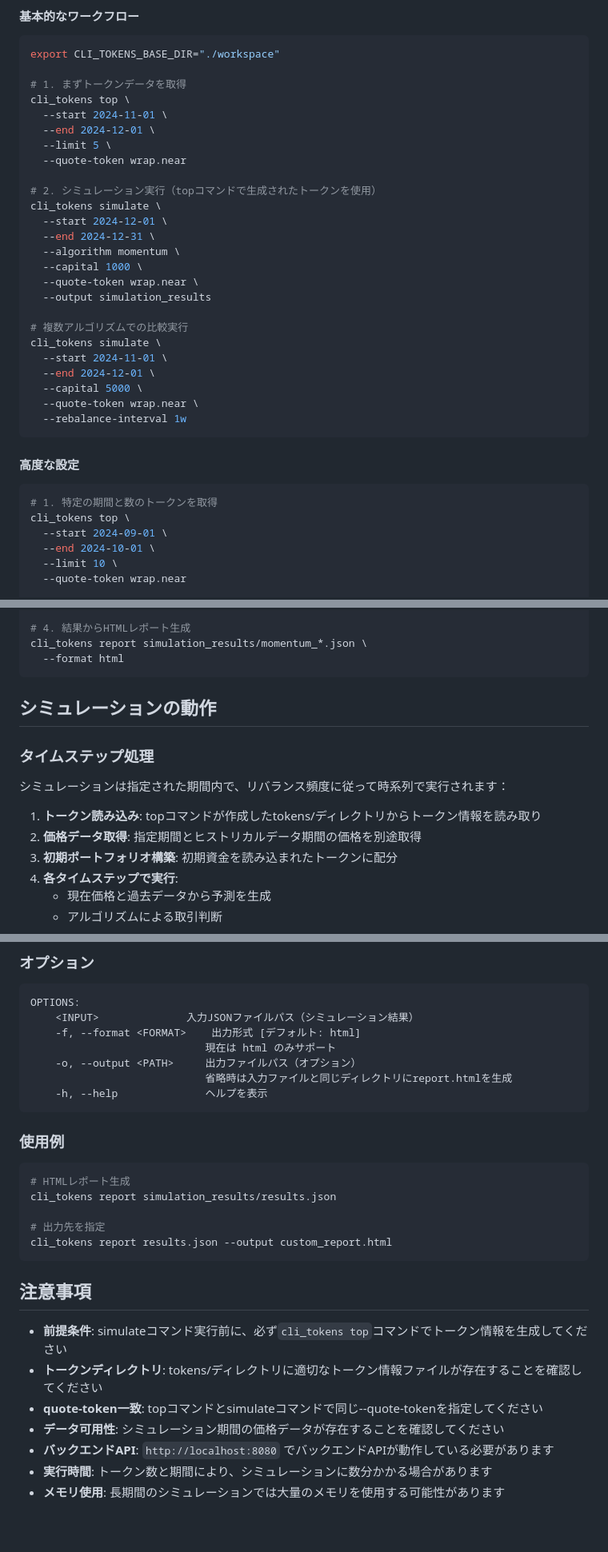
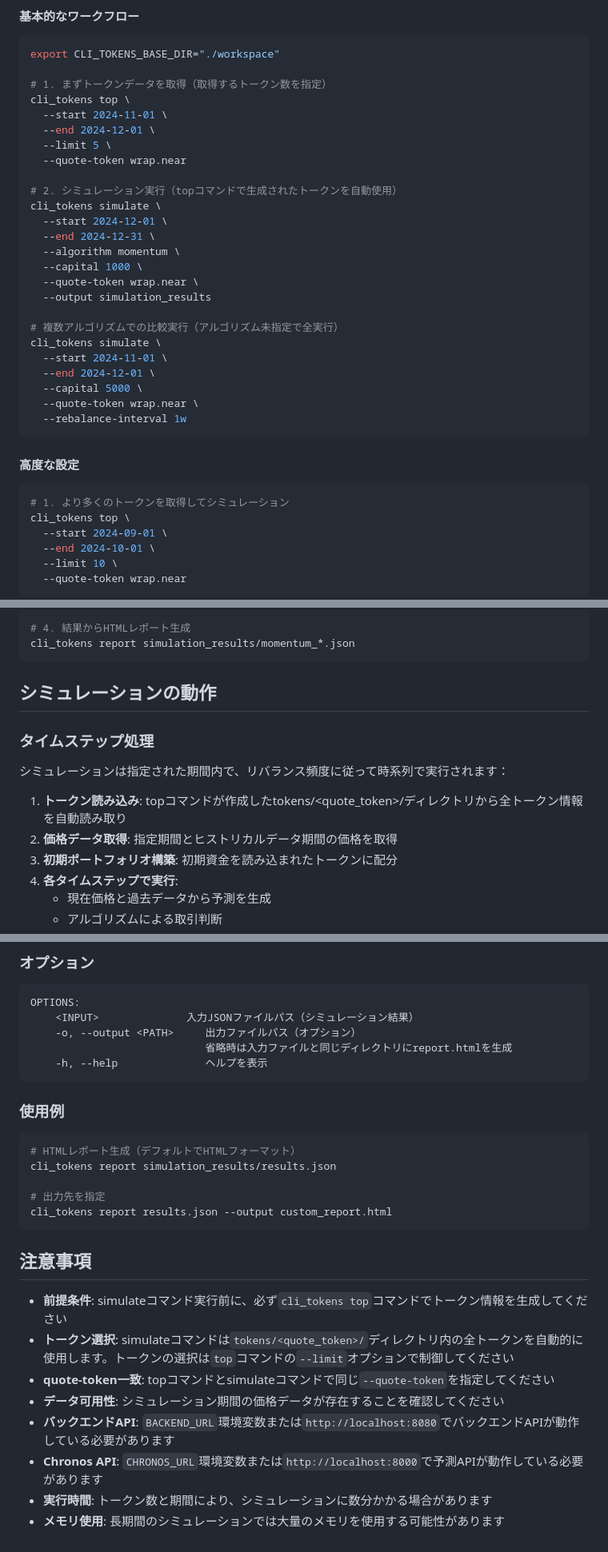
Before and after one commit to fathens/zaciraci, a Markdown page: cli_tokens/docs/simulate.md, 3 parts joined by grey strips. Shown: that part at 80% size. GitHub-like rendering.

Commit message:
docs(simulate): remove non-existent command options from documentation
Remove references to unimplemented options:
- --tokens: Not implemented, tokens are auto-loaded from top command output
- --report-format: Not implemented in report command
- --use-mock-data: Not implemented in simulate command

Update documentation to accurately reflect actual implementation where
simulate command automatically loads all tokens from tokens/<quote_token>/
directory created by the top command.

````diff
--- a/cli_tokens/docs/simulate.md
+++ b/cli_tokens/docs/simulate.md
@@ -51,14 +51,14 @@ OPTIONS:
 ```bash
 export CLI_TOKENS_BASE_DIR="./workspace"
 
-# 1. まずトークンデータを取得
+# 1. まずトークンデータを取得（取得するトークン数を指定）
 cli_tokens top \
   --start 2024-11-01 \
   --end 2024-12-01 \
   --limit 5 \
   --quote-token wrap.near
 
-# 2. シミュレーション実行（topコマンドで生成されたトークンを使用）
+# 2. シミュレーション実行（topコマンドで生成されたトークンを自動使用）
 cli_tokens simulate \
   --start 2024-12-01 \
   --end 2024-12-31 \
@@ -67,7 +67,7 @@ cli_tokens simulate \
   --quote-token wrap.near \
   --output simulation_results
 
-# 複数アルゴリズムでの比較実行
+# 複数アルゴリズムでの比較実行（アルゴリズム未指定で全実行）
 cli_tokens simulate \
   --start 2024-11-01 \
   --end 2024-12-01 \
@@ -78,7 +78,7 @@ cli_tokens simulate \
 
 #### 高度な設定
 ```bash
-# 1. 特定の期間と数のトークンを取得
+# 1. より多くのトークンを取得してシミュレーション
 cli_tokens top \
   --start 2024-09-01 \
   --end 2024-10-01 \
@@ -105,8 +105,7 @@ cli_tokens simulate \
   --verbose
 
 # 4. 結果からHTMLレポート生成
-cli_tokens report simulation_results/momentum_*.json \
-  --format html
+cli_tokens report simulation_results/momentum_*.json
 ```
 
 ## シミュレーションの動作
@@ -115,8 +114,8 @@ cli_tokens report simulation_results/momentum_*.json \
 
 シミュレーションは指定された期間内で、リバランス頻度に従って時系列で実行されます：
 
-1. **トークン読み込み**: topコマンドが作成したtokens/ディレクトリからトークン情報を読み取り
-2. **価格データ取得**: 指定期間とヒストリカルデータ期間の価格を別途取得
+1. **トークン読み込み**: topコマンドが作成したtokens/<quote_token>/ディレクトリから全トークン情報を自動読み取り
+2. **価格データ取得**: 指定期間とヒストリカルデータ期間の価格を取得
 3. **初期ポートフォリオ構築**: 初期資金を読み込まれたトークンに配分
 4. **各タイムステップで実行**:
    - 現在価格と過去データから予測を生成
@@ -489,8 +488,6 @@ cli_tokens report <INPUT_JSON> [OPTIONS]
 ```bash
 OPTIONS:
     <INPUT>              入力JSONファイルパス（シミュレーション結果）
-    -f, --format <FORMAT>    出力形式 [デフォルト: html]
-                            現在は html のみサポート
     -o, --output <PATH>     出力ファイルパス（オプション）
                             省略時は入力ファイルと同じディレクトリにreport.htmlを生成
     -h, --help              ヘルプを表示
@@ -498,7 +495,7 @@ OPTIONS:
 
 ### 使用例
 ```bash
-# HTMLレポート生成
+# HTMLレポート生成（デフォルトでHTMLフォーマット）
 cli_tokens report simulation_results/results.json
 
 # 出力先を指定
@@ -508,9 +505,10 @@ cli_tokens report results.json --output custom_report.html
 ## 注意事項
 
 - **前提条件**: simulateコマンド実行前に、必ず`cli_tokens top`コマンドでトークン情報を生成してください
-- **トークンディレクトリ**: tokens/ディレクトリに適切なトークン情報ファイルが存在することを確認してください
-- **quote-token一致**: topコマンドとsimulateコマンドで同じ--quote-tokenを指定してください
+- **トークン選択**: simulateコマンドは`tokens/<quote_token>/`ディレクトリ内の全トークンを自動的に使用します。トークンの選択は`top`コマンドの`--limit`オプションで制御してください
+- **quote-token一致**: topコマンドとsimulateコマンドで同じ`--quote-token`を指定してください
 - **データ可用性**: シミュレーション期間の価格データが存在することを確認してください
-- **バックエンドAPI**: `http://localhost:8080` でバックエンドAPIが動作している必要があります
+- **バックエンドAPI**: `BACKEND_URL`環境変数または`http://localhost:8080`でバックエンドAPIが動作している必要があります
+- **Chronos API**: `CHRONOS_URL`環境変数または`http://localhost:8000`で予測APIが動作している必要があります
 - **実行時間**: トークン数と期間により、シミュレーションに数分かかる場合があります
 - **メモリ使用**: 長期間のシミュレーションでは大量のメモリを使用する可能性があります
````
Also changed, not shown: other parts of cli_tokens/docs/simulate.md (+1 -1 lines).
